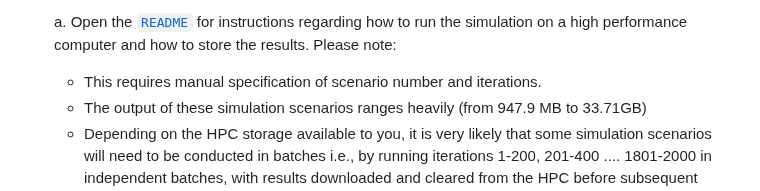
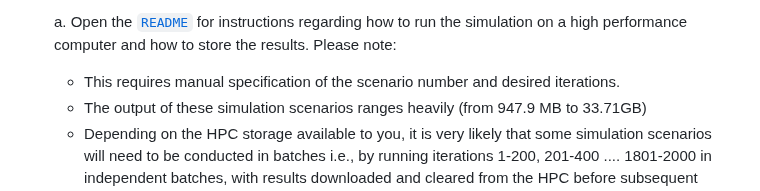
Before and after one commit to alexcarriero/class_imbalance_project, a Markdown page: README.md, the part around the change. Rendered like a GitHub page.

```diff
--- a/README.md
+++ b/README.md
@@ -47,7 +47,7 @@ Email: a.j.carriero@students.uu.nl
 
     a. Open the [`README`](./simulation_code/send_to_hpc/README.txt) for instructions regarding how to run the simulation on a high performance computer and how to store the results. Please note:
 
-     - This requires manual specification of scenario number and iterations.
+     - This requires manual specification of the scenario number and desired iterations.
      - The output of these simulation scenarios ranges heavily (from 947.9 MB to 33.71GB)
      - Depending on the HPC storage available to you, it is very likely that some simulation scenarios will need to be conducted in batches
        i.e., by running iterations 1-200, 201-400 .... 1801-2000 in independent batches, with results downloaded and cleared from the HPC before
```
